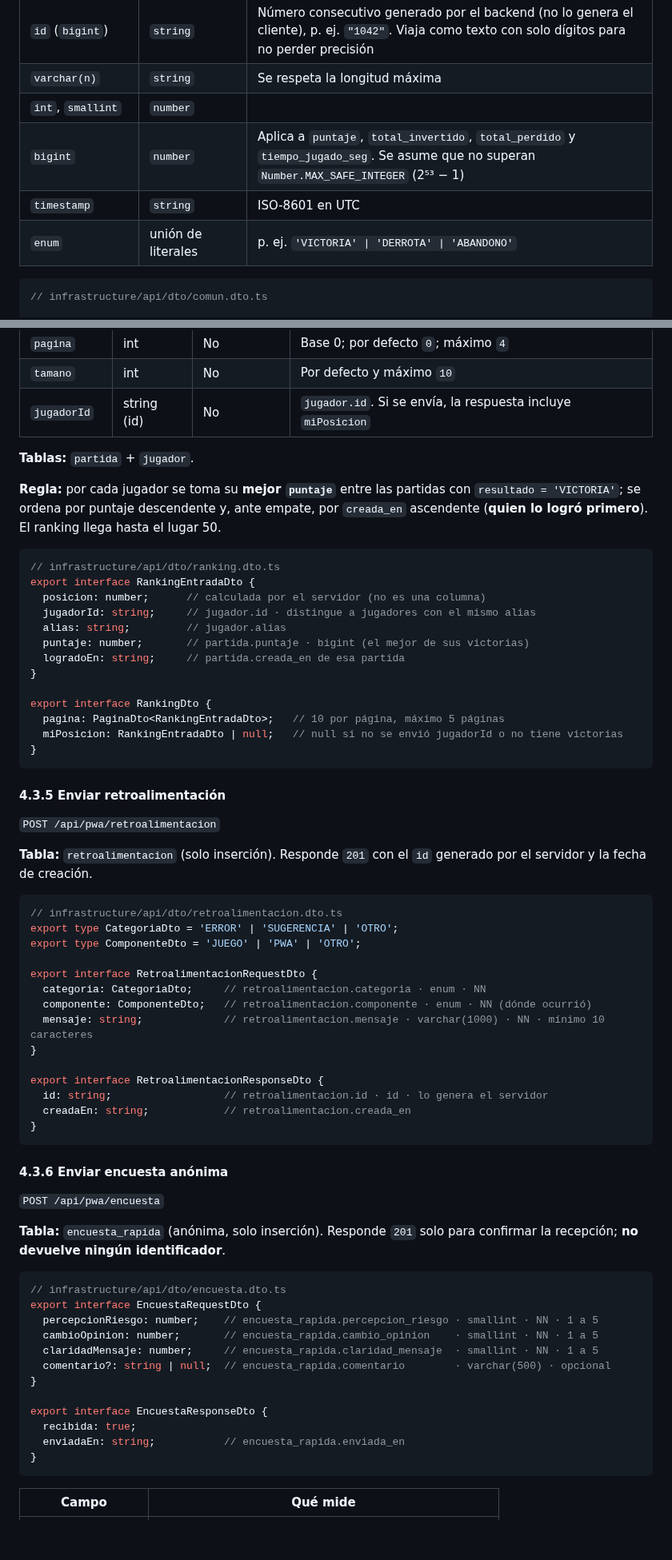
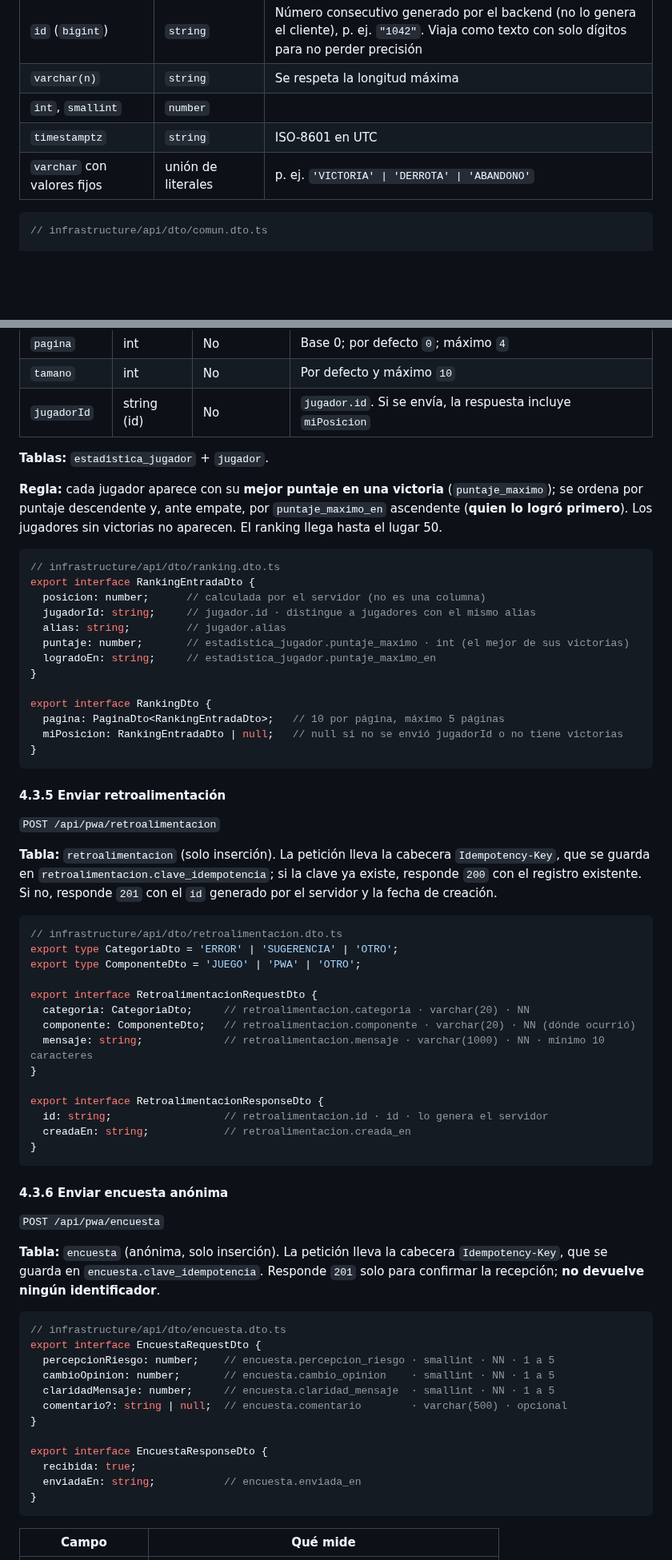
Before and after one commit to Anuma-Games/fat-fish-pwa, a Markdown page: README.md, 2 parts joined by grey strips. Shown at 80% size. Rendered like a GitHub page; blank space fills up the shorter version.

````diff
--- a/README.md
+++ b/README.md
@@ -253,9 +271,8 @@ La PWA **nunca escribe** en `jugador`, `partida` ni `estadistica_jugador`.
 | `id` (`bigint`) | `string` | Número consecutivo generado por el backend (no lo genera el cliente), p. ej. `"1042"`. Viaja como texto con solo dígitos para no perder precisión |
 | `varchar(n)` | `string` | Se respeta la longitud máxima |
 | `int`, `smallint` | `number` | |
-| `bigint` | `number` | Aplica a `puntaje`, `total_invertido`, `total_perdido` y `tiempo_jugado_seg`. Se asume que no superan `Number.MAX_SAFE_INTEGER` (2⁵³ − 1) |
-| `timestamp` | `string` | ISO-8601 en UTC |
-| `enum` | unión de literales | p. ej. `'VICTORIA' \| 'DERROTA' \| 'ABANDONO'` |
+| `timestamptz` | `string` | ISO-8601 en UTC |
+| `varchar` con valores fijos | unión de literales | p. ej. `'VICTORIA' \| 'DERROTA' \| 'ABANDONO'` |
 
 ```ts
 // infrastructure/api/dto/comun.dto.ts
@@ -381,9 +398,9 @@ Devuelve una página del ranking mundial (10 jugadores por página, hasta el lug
 | `tamano` | int | No | Por defecto y máximo `10` |
 | `jugadorId` | string (id) | No | `jugador.id`. Si se envía, la respuesta incluye `miPosicion` |
 
-**Tablas:** `partida` + `jugador`.
+**Tablas:** `estadistica_jugador` + `jugador`.
 
-**Regla:** por cada jugador se toma su **mejor `puntaje`** entre las partidas con `resultado = 'VICTORIA'`; se ordena por puntaje descendente y, ante empate, por `creada_en` ascendente (**quien lo logró primero**). El ranking llega hasta el lugar 50.
+**Regla:** cada jugador aparece con su **mejor puntaje en una victoria** (`puntaje_maximo`); se ordena por puntaje descendente y, ante empate, por `puntaje_maximo_en` ascendente (**quien lo logró primero**). Los jugadores sin victorias no aparecen. El ranking llega hasta el lugar 50.
 
 ```ts
 // infrastructure/api/dto/ranking.dto.ts
@@ -391,8 +408,8 @@ export interface RankingEntradaDto {
   posicion: number;      // calculada por el servidor (no es una columna)
   jugadorId: string;     // jugador.id · distingue a jugadores con el mismo alias
   alias: string;         // jugador.alias
-  puntaje: number;       // partida.puntaje · bigint (el mejor de sus victorias)
-  logradoEn: string;     // partida.creada_en de esa partida
+  puntaje: number;       // estadistica_jugador.puntaje_maximo · int (el mejor de sus victorias)
+  logradoEn: string;     // estadistica_jugador.puntaje_maximo_en
 }
 
 export interface RankingDto {
@@ -405,7 +422,7 @@ export interface RankingDto {
 
 `POST /api/pwa/retroalimentacion`
 
-**Tabla:** `retroalimentacion` (solo inserción). Responde `201` con el `id` generado por el servidor y la fecha de creación.
+**Tabla:** `retroalimentacion` (solo inserción). La petición lleva la cabecera `Idempotency-Key`, que se guarda en `retroalimentacion.clave_idempotencia`; si la clave ya existe, responde `200` con el registro existente. Si no, responde `201` con el `id` generado por el servidor y la fecha de creación.
 
 ```ts
 // infrastructure/api/dto/retroalimentacion.dto.ts
@@ -413,8 +430,8 @@ export type CategoriaDto = 'ERROR' | 'SUGERENCIA' | 'OTRO';
 export type ComponenteDto = 'JUEGO' | 'PWA' | 'OTRO';
 
 export interface RetroalimentacionRequestDto {
-  categoria: CategoriaDto;     // retroalimentacion.categoria · enum · NN
-  componente: ComponenteDto;   // retroalimentacion.componente · enum · NN (dónde ocurrió)
+  categoria: CategoriaDto;     // retroalimentacion.categoria · varchar(20) · NN
+  componente: ComponenteDto;   // retroalimentacion.componente · varchar(20) · NN (dónde ocurrió)
   mensaje: string;             // retroalimentacion.mensaje · varchar(1000) · NN · mínimo 10 caracteres
 }
 
@@ -428,20 +445,20 @@ export interface RetroalimentacionResponseDto {
 
 `POST /api/pwa/encuesta`
 
-**Tabla:** `encuesta_rapida` (anónima, solo inserción). Responde `201` solo para confirmar la recepción; **no devuelve ningún identificador**.
+**Tabla:** `encuesta` (anónima, solo inserción). La petición lleva la cabecera `Idempotency-Key`, que se guarda en `encuesta.clave_idempotencia`. Responde `201` solo para confirmar la recepción; **no devuelve ningún identificador**.
 
 ```ts
 // infrastructure/api/dto/encuesta.dto.ts
 export interface EncuestaRequestDto {
-  percepcionRiesgo: number;    // encuesta_rapida.percepcion_riesgo · smallint · NN · 1 a 5
-  cambioOpinion: number;       // encuesta_rapida.cambio_opinion    · smallint · NN · 1 a 5
-  claridadMensaje: number;     // encuesta_rapida.claridad_mensaje  · smallint · NN · 1 a 5
-  comentario?: string | null;  // encuesta_rapida.comentario        · varchar(500) · opcional
+  percepcionRiesgo: number;    // encuesta.percepcion_riesgo · smallint · NN · 1 a 5
+  cambioOpinion: number;       // encuesta.cambio_opinion    · smallint · NN · 1 a 5
+  claridadMensaje: number;     // encuesta.claridad_mensaje  · smallint · NN · 1 a 5
+  comentario?: string | null;  // encuesta.comentario        · varchar(500) · opcional
 }
 
 export interface EncuestaResponseDto {
   recibida: true;
-  enviadaEn: string;           // encuesta_rapida.enviada_en
+  enviadaEn: string;           // encuesta.enviada_en
 }
 ```
 
````
Also changed, not shown: other parts of README.md (+34 -16 lines), docs/diagramas/modelo-datos.png, 1 other file.
